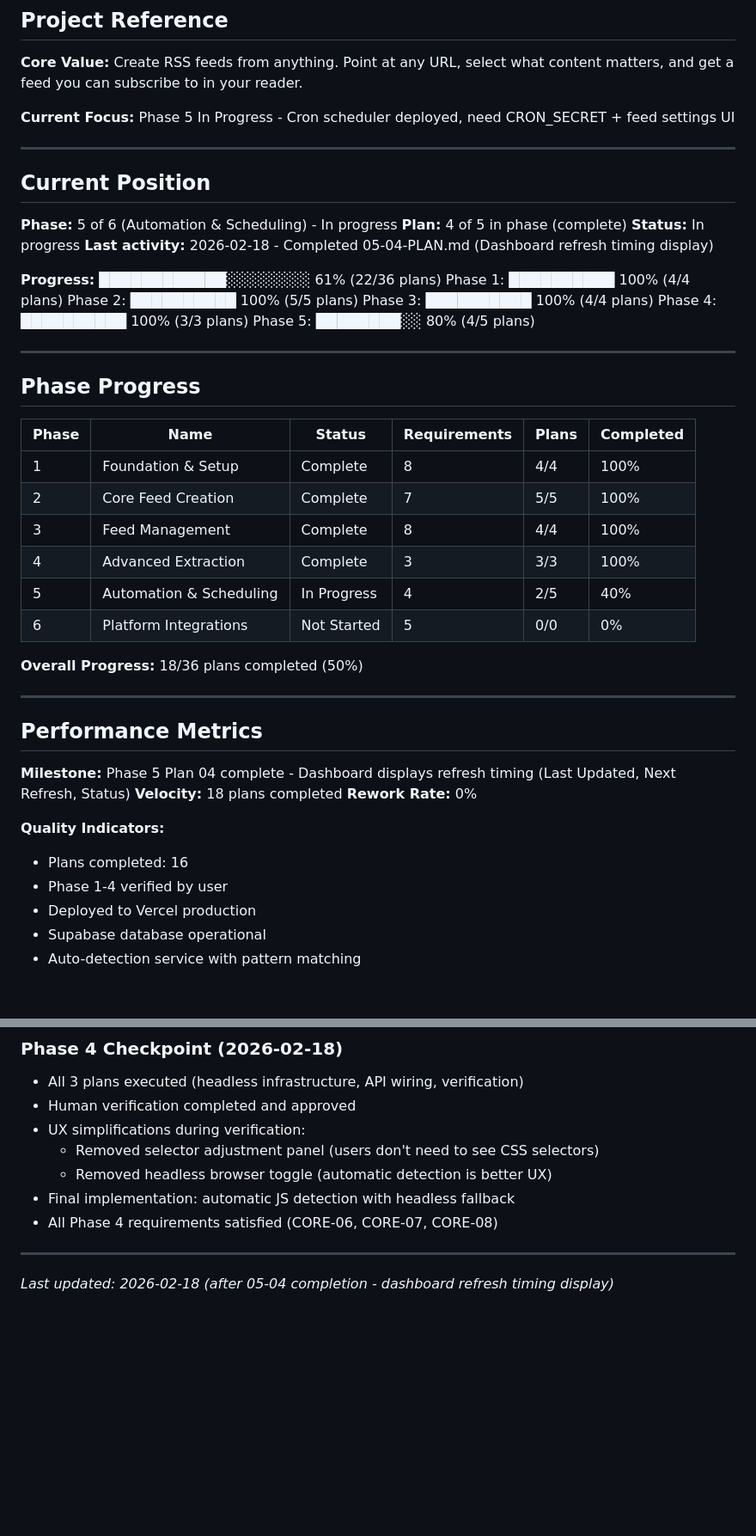
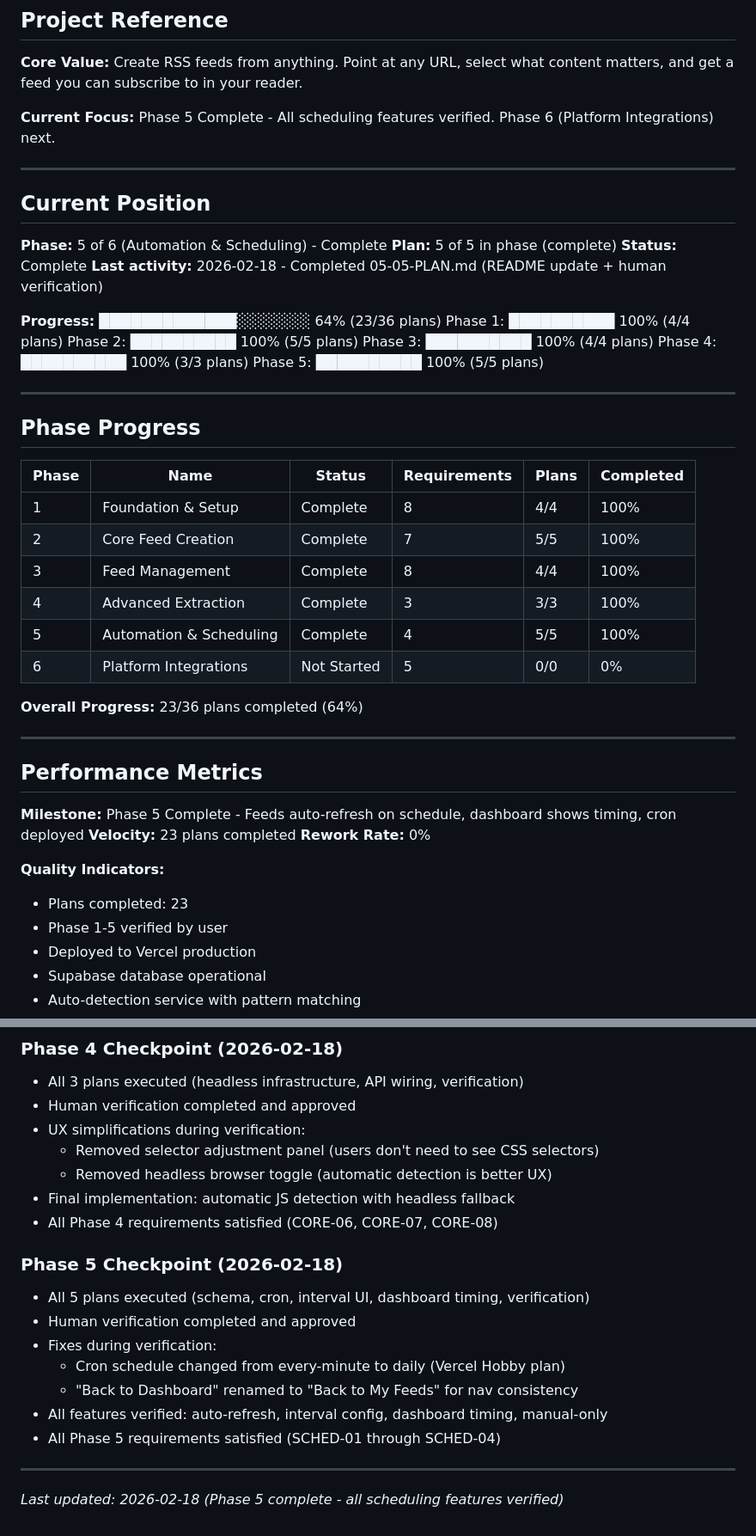
Before and after one commit to digitaljavelina/rss-service, a Markdown page: .planning/STATE.md, 2 parts joined by grey strips. Shown at 86% size. Drawn GitHub-style; blank space fills up the shorter version.

```diff
--- a/.planning/STATE.md
+++ b/.planning/STATE.md
@@ -4,23 +4,23 @@
 
 **Core Value:** Create RSS feeds from anything. Point at any URL, select what content matters, and get a feed you can subscribe to in your reader.
 
-**Current Focus:** Phase 5 In Progress - Cron scheduler deployed, need CRON_SECRET + feed settings UI
+**Current Focus:** Phase 5 Complete - All scheduling features verified. Phase 6 (Platform Integrations) next.
 
 ---
 
 ## Current Position
 
-**Phase:** 5 of 6 (Automation & Scheduling) - In progress
-**Plan:** 4 of 5 in phase (complete)
-**Status:** In progress
-**Last activity:** 2026-02-18 - Completed 05-04-PLAN.md (Dashboard refresh timing display)
+**Phase:** 5 of 6 (Automation & Scheduling) - Complete
+**Plan:** 5 of 5 in phase (complete)
+**Status:** Complete
+**Last activity:** 2026-02-18 - Completed 05-05-PLAN.md (README update + human verification)
 
-**Progress:** ████████████░░░░░░░░ 61% (22/36 plans)
+**Progress:** █████████████░░░░░░░ 64% (23/36 plans)
 Phase 1: ██████████ 100% (4/4 plans)
 Phase 2: ██████████ 100% (5/5 plans)
 Phase 3: ██████████ 100% (4/4 plans)
 Phase 4: ██████████ 100% (3/3 plans)
-Phase 5: ████████░░ 80% (4/5 plans)
+Phase 5: ██████████ 100% (5/5 plans)
 
 ---
 
@@ -32,22 +32,22 @@ Phase 5: ████████░░ 80% (4/5 plans)
 | 2 | Core Feed Creation | Complete | 7 | 5/5 | 100% |
 | 3 | Feed Management | Complete | 8 | 4/4 | 100% |
 | 4 | Advanced Extraction | Complete | 3 | 3/3 | 100% |
-| 5 | Automation & Scheduling | In Progress | 4 | 2/5 | 40% |
+| 5 | Automation & Scheduling | Complete | 4 | 5/5 | 100% |
 | 6 | Platform Integrations | Not Started | 5 | 0/0 | 0% |
 
-**Overall Progress:** 18/36 plans completed (50%)
+**Overall Progress:** 23/36 plans completed (64%)
 
 ---
 
 ## Performance Metrics
 
-**Milestone:** Phase 5 Plan 04 complete - Dashboard displays refresh timing (Last Updated, Next Refresh, Status)
-**Velocity:** 18 plans completed
+**Milestone:** Phase 5 Complete - Feeds auto-refresh on schedule, dashboard shows timing, cron deployed
+**Velocity:** 23 plans completed
 **Rework Rate:** 0%
 
 **Quality Indicators:**
-- Plans completed: 16
-- Phase 1-4 verified by user
+- Plans completed: 23
+- Phase 1-5 verified by user
 - Deployed to Vercel production
 - Supabase database operational
 - Auto-detection service with pattern matching
@@ -214,6 +210,15 @@ Phase 5: ████████░░ 80% (4/5 plans)
 - Final implementation: automatic JS detection with headless fallback
 - All Phase 4 requirements satisfied (CORE-06, CORE-07, CORE-08)
 
+### Phase 5 Checkpoint (2026-02-18)
+- All 5 plans executed (schema, cron, interval UI, dashboard timing, verification)
+- Human verification completed and approved
+- Fixes during verification:
+  - Cron schedule changed from every-minute to daily (Vercel Hobby plan)
+  - "Back to Dashboard" renamed to "Back to My Feeds" for nav consistency
+- All features verified: auto-refresh, interval config, dashboard timing, manual-only
+- All Phase 5 requirements satisfied (SCHED-01 through SCHED-04)
+
 ---
 
-*Last updated: 2026-02-18 (after 05-04 completion - dashboard refresh timing display)*
+*Last updated: 2026-02-18 (Phase 5 complete - all scheduling features verified)*
```
Also changed, not shown: other parts of .planning/STATE.md (+17 -21 lines), 1 other file.
